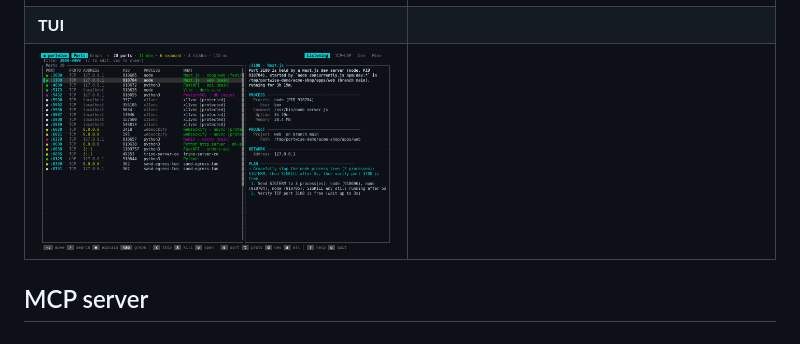
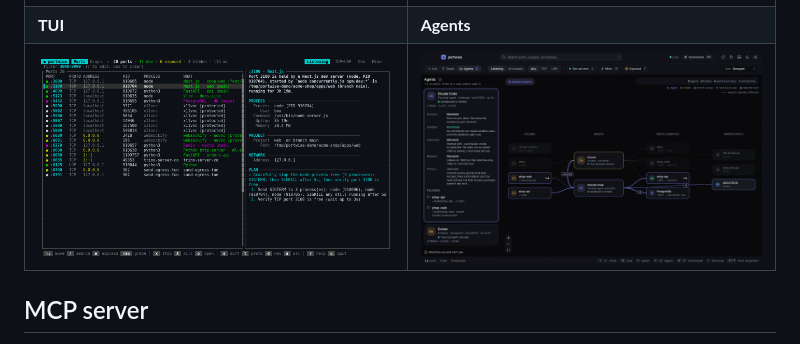
Before and after one commit to santoshshinde2012/holdmap, a Markdown page: README.md, the part around the change printed below. Rendered like a GitHub page; pictures changed too: docs/screenshots/desktop-agents-dark.png (added); folded sections open.

```diff
--- a/README.md
+++ b/README.md
@@ -170,8 +170,8 @@ its URL, a `curl` or the kill command.
 | ![The service graph: a Compose cluster with shop-web, shop-api, db and redis, dark theme](docs/screenshots/desktop-graph-dark.png) | ![The stop confirmation lists every step before anything is sent](docs/screenshots/desktop-stop-confirm-light.png) |
 | **Command palette** | **Settings** |
 | ![The command palette searching "sto"](docs/screenshots/desktop-command-palette-light.png) | ![Settings: startup and the global shortcut, dark theme](docs/screenshots/desktop-settings-dark.png) |
-| **TUI** | |
-| ![The portwise TUI: port table with the details pane](docs/screenshots/tui-list-dark.png) | |
+| **TUI** | **Agents** |
+| ![The portwise TUI: port table with the details pane](docs/screenshots/tui-list-dark.png) | ![The agents view: Claude Code and Cursor with their folders, ports, connections and access, dark theme](docs/screenshots/desktop-agents-dark.png) |
 
 </details>
 
```
Also changed, not shown: other parts of README.md (+7 -7 lines), CHANGELOG.md (+14 -3 lines), docs/cli.md (+1 -1 lines), 7 other files.
